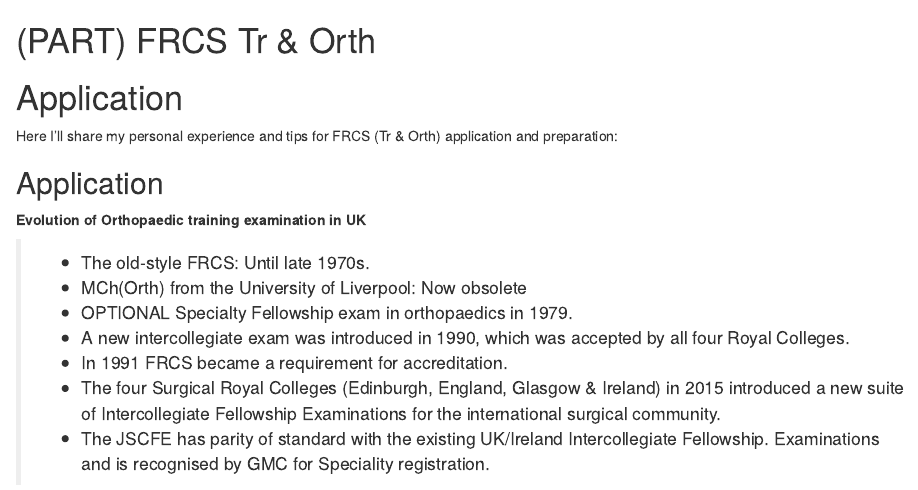
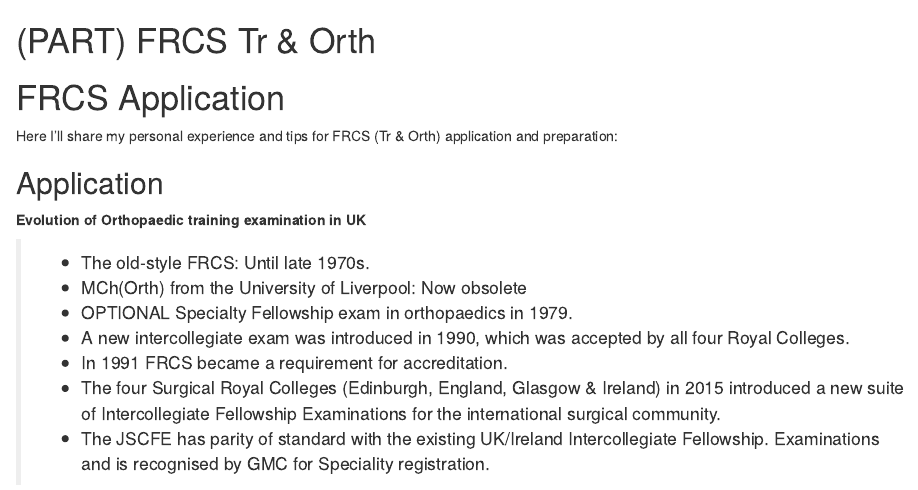
Before and after one commit to drkmenon/knotes, an R Markdown document (2.1-FRCSapply.Rmd): the page in a window 1100 px wide, from its top. Rendered offline with R 4.5, knitr and Pandoc, with nearby package versions; drawn as R Markdown's standard HTML page in place of the format the file asks for.

Commit message:
frcs appl

```diff
--- a/2.1-FRCSapply.Rmd
+++ b/2.1-FRCSapply.Rmd
@@ -1,5 +1,5 @@
 # (PART) FRCS Tr & Orth
-# Application
+# FRCS Application
 
 Here I'll share my personal experience and tips for FRCS (Tr & Orth) application and preparation:
 
```
Also changed, not shown: knotes.rds, 17 other files.
